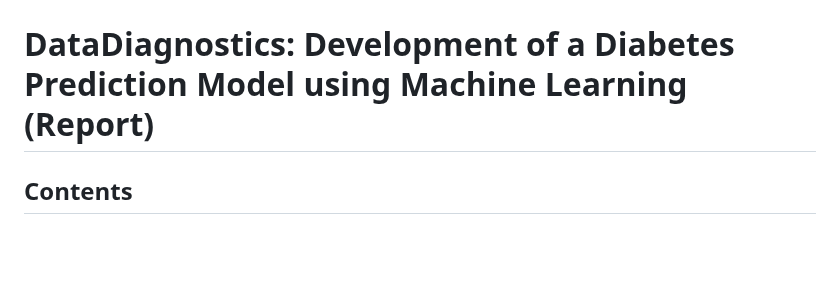
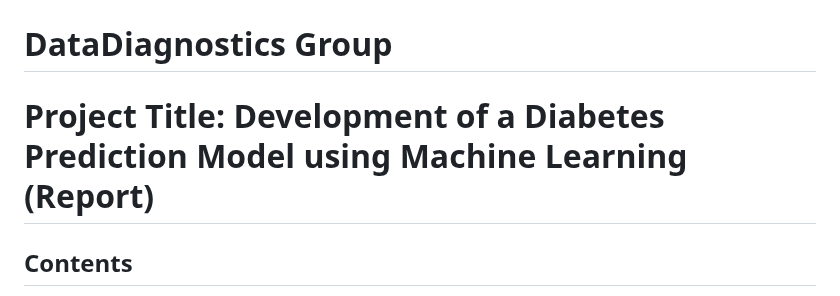
Before and after one commit to bernardtse/diabetes-prediction, a Markdown page: report.md, the part around the change. Rendered like a GitHub page; blank space fills up the shorter version.

```diff
--- a/report.md
+++ b/report.md
@@ -1,5 +1,6 @@
 ![DataDiagnostics](images/header.png)
-# DataDiagnostics: Development of a Diabetes Prediction Model using Machine Learning (Report)
+# DataDiagnostics Group
+# Project Title: Development of a Diabetes Prediction Model using Machine Learning (Report)
 
 ## Contents
 1. [Introduction](#1-introduction)
```
